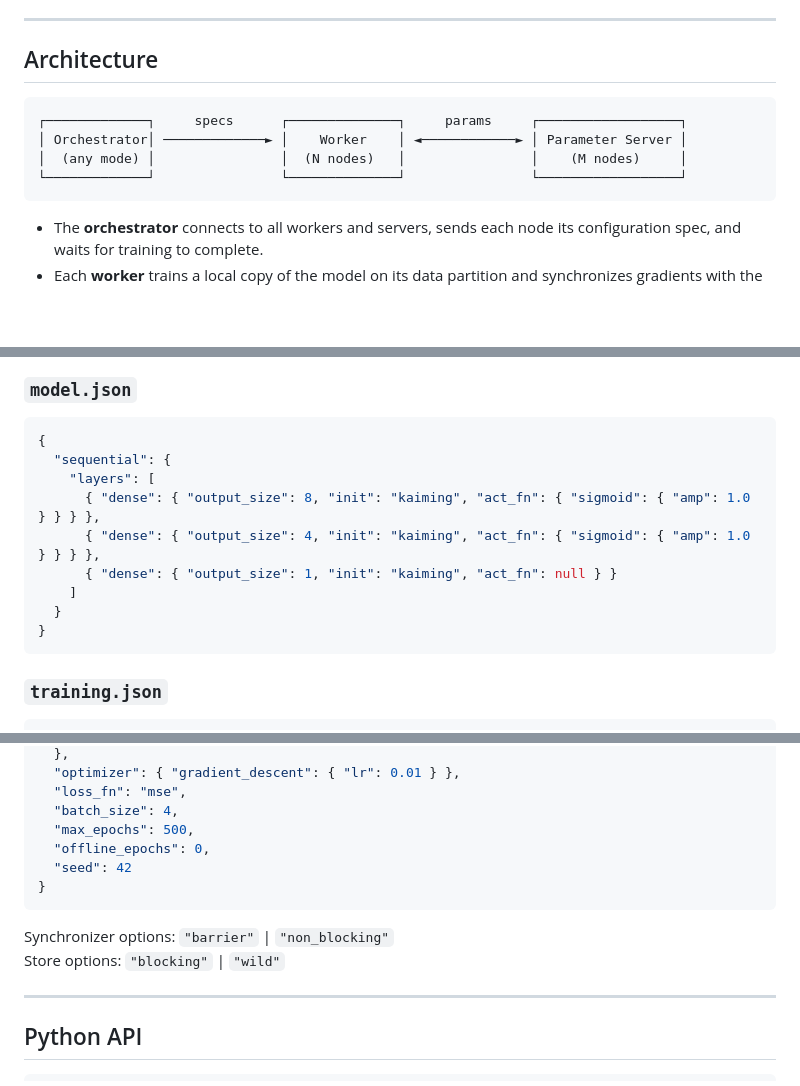
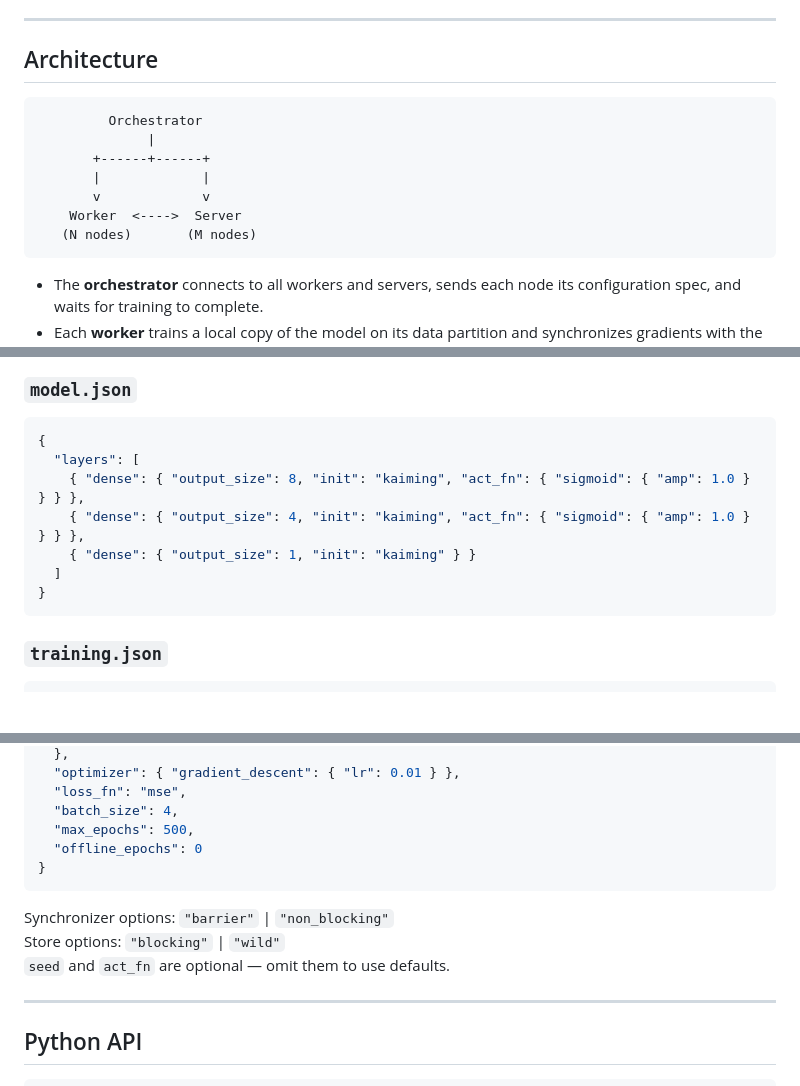
Before and after one commit to lminervino18/oxidized-neural-orchestra, a Markdown page: README.md, 3 parts joined by grey strips. Rendered like a GitHub page; blank space fills up the shorter version.

Commit message:
docs(README): fix architecture diagram and update model.json example format

````diff
--- a/README.md
+++ b/README.md
@@ -25,11 +25,15 @@ The system exposes three interfaces:
 ---
 
 ## Architecture
+
 ```
-┌─────────────┐     specs      ┌──────────────┐     params     ┌──────────────────┐
-│ Orchestrator│ ─────────────► │    Worker    │ ◄────────────► │ Parameter Server │
-│  (any mode) │                │  (N nodes)   │                │    (M nodes)     │
-└─────────────┘                └──────────────┘                └──────────────────┘
+         Orchestrator
+              |
+       +------+------+
+       |             |
+       v             v
+    Worker  <---->  Server
+   (N nodes)       (M nodes)
 ```
 
 - The **orchestrator** connects to all workers and servers, sends each node its configuration spec, and waits for training to complete.
@@ -117,13 +121,11 @@ Worker and server addresses are generated automatically from this config — no
 ### `model.json`
 ```json
 {
-  "sequential": {
-    "layers": [
-      { "dense": { "output_size": 8, "init": "kaiming", "act_fn": { "sigmoid": { "amp": 1.0 } } } },
-      { "dense": { "output_size": 4, "init": "kaiming", "act_fn": { "sigmoid": { "amp": 1.0 } } } },
-      { "dense": { "output_size": 1, "init": "kaiming", "act_fn": null } }
-    ]
-  }
+  "layers": [
+    { "dense": { "output_size": 8, "init": "kaiming", "act_fn": { "sigmoid": { "amp": 1.0 } } } },
+    { "dense": { "output_size": 4, "init": "kaiming", "act_fn": { "sigmoid": { "amp": 1.0 } } } },
+    { "dense": { "output_size": 1, "init": "kaiming" } }
+  ]
 }
 ```
 
@@ -147,13 +149,13 @@ Worker and server addresses are generated automatically from this config — no
   "loss_fn": "mse",
   "batch_size": 4,
   "max_epochs": 500,
-  "offline_epochs": 0,
-  "seed": 42
+  "offline_epochs": 0
 }
 ```
 
 Synchronizer options: `"barrier"` | `"non_blocking"`
 Store options: `"blocking"` | `"wild"`
+`seed` and `act_fn` are optional — omit them to use defaults.
 
 ---
 
````
Also changed, not shown: other parts of README.md (+0 -1 lines).
